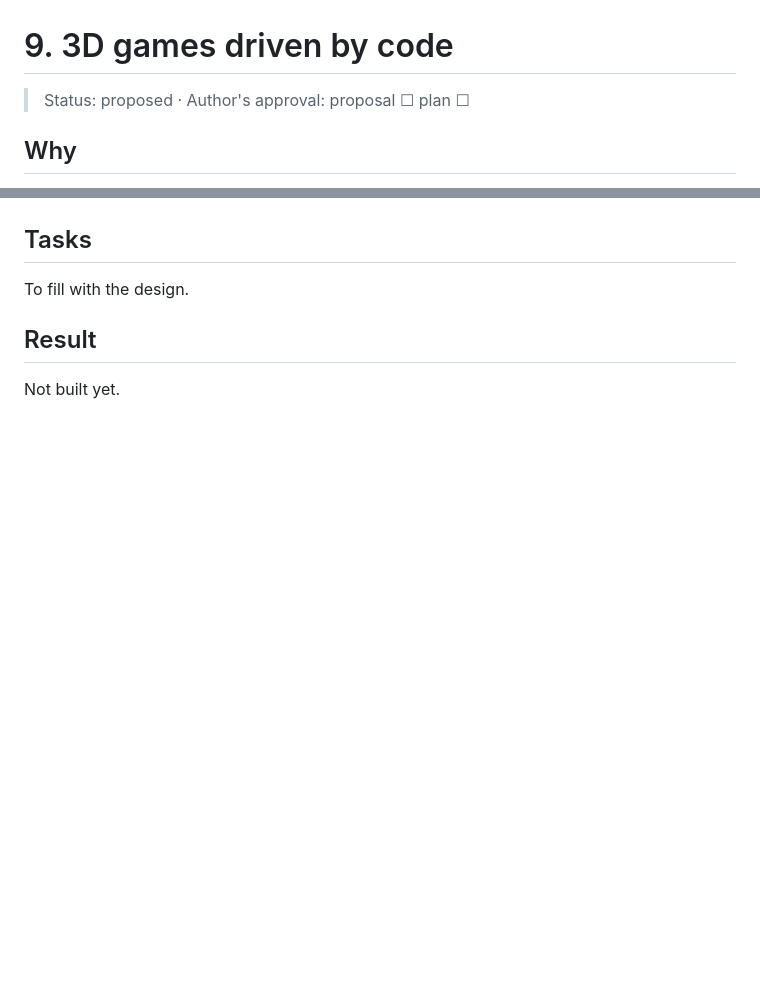
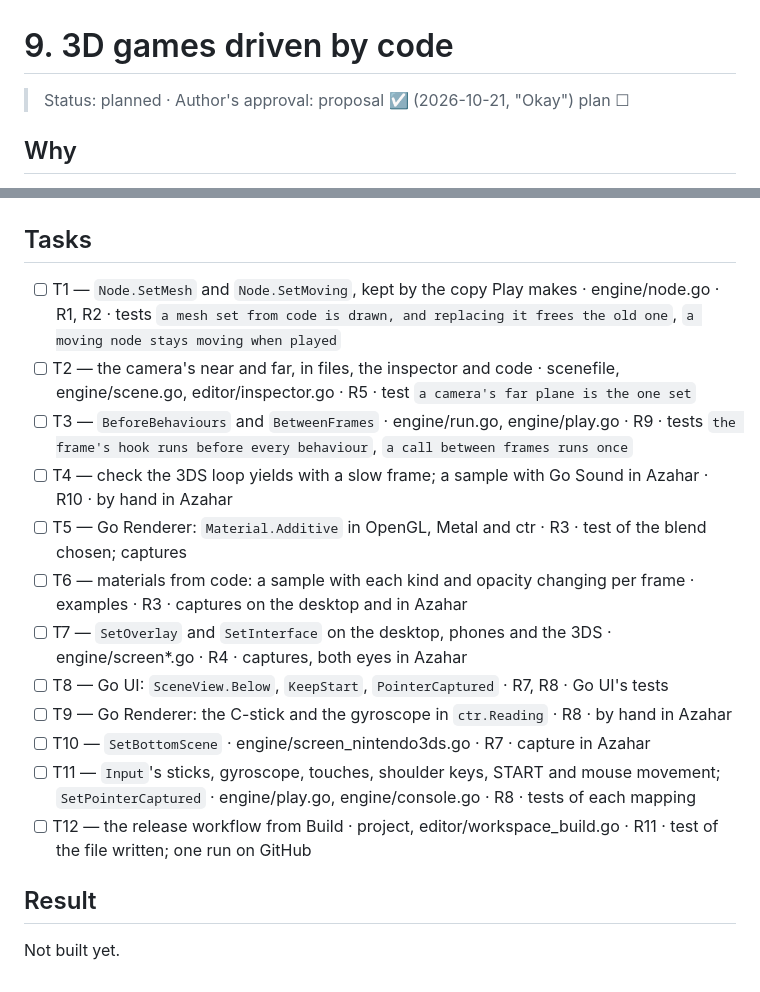
Before and after one commit to akrck02/go-engine, a Markdown page: docs/proposals/9-games-driven-by-code.md, 2 parts joined by grey strips. GitHub-like rendering; blank space fills up the shorter version.

```diff
--- a/docs/proposals/9-games-driven-by-code.md
+++ b/docs/proposals/9-games-driven-by-code.md
@@ -1,6 +1,6 @@
 # 9. 3D games driven by code
 
-> Status: proposed · Author's approval: proposal ☐ plan ☐
+> Status: planned · Author's approval: proposal ☑ (2026-10-21, "Okay") plan ☐
 
 ## Why
 
@@ -52,7 +100,18 @@ on a `feature/` branch with the author's permission: stereo, bottom 3D, material
 
 ## Tasks
 
-To fill with the design.
+- [ ] T1 — `Node.SetMesh` and `Node.SetMoving`, kept by the copy Play makes · engine/node.go · R1, R2 · tests `a mesh set from code is drawn, and replacing it frees the old one`, `a moving node stays moving when played`
+- [ ] T2 — the camera's near and far, in files, the inspector and code · scenefile, engine/scene.go, editor/inspector.go · R5 · test `a camera's far plane is the one set`
+- [ ] T3 — `BeforeBehaviours` and `BetweenFrames` · engine/run.go, engine/play.go · R9 · tests `the frame's hook runs before every behaviour`, `a call between frames runs once`
+- [ ] T4 — check the 3DS loop yields with a slow frame; a sample with Go Sound in Azahar · R10 · by hand in Azahar
+- [ ] T5 — Go Renderer: `Material.Additive` in OpenGL, Metal and ctr · R3 · test of the blend chosen; captures
+- [ ] T6 — materials from code: a sample with each kind and opacity changing per frame · examples · R3 · captures on the desktop and in Azahar
+- [ ] T7 — `SetOverlay` and `SetInterface` on the desktop, phones and the 3DS · engine/screen*.go · R4 · captures, both eyes in Azahar
+- [ ] T8 — Go UI: `SceneView.Below`, `KeepStart`, `PointerCaptured` · R7, R8 · Go UI's tests
+- [ ] T9 — Go Renderer: the C-stick and the gyroscope in `ctr.Reading` · R8 · by hand in Azahar
+- [ ] T10 — `SetBottomScene` · engine/screen_nintendo3ds.go · R7 · capture in Azahar
+- [ ] T11 — `Input`'s sticks, gyroscope, touches, shoulder keys, START and mouse movement; `SetPointerCaptured` · engine/play.go, engine/console.go · R8 · tests of each mapping
+- [ ] T12 — the release workflow from Build · project, editor/workspace_build.go · R11 · test of the file written; one run on GitHub
 
 ## Result
 
```
Also changed, not shown: other parts of docs/proposals/9-games-driven-by-code.md (+51 -3 lines).
